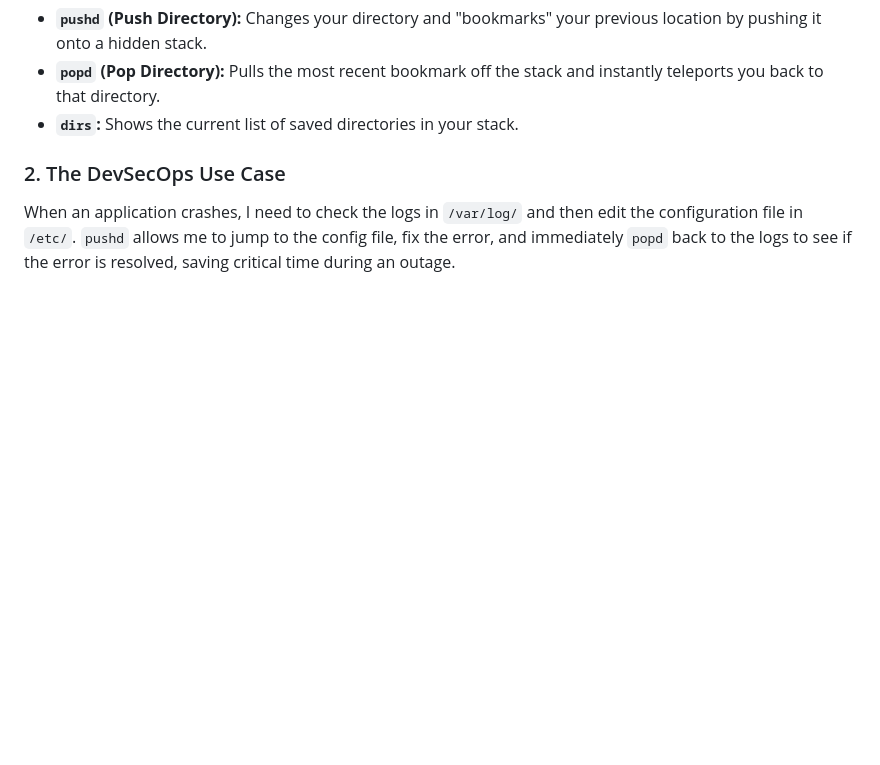
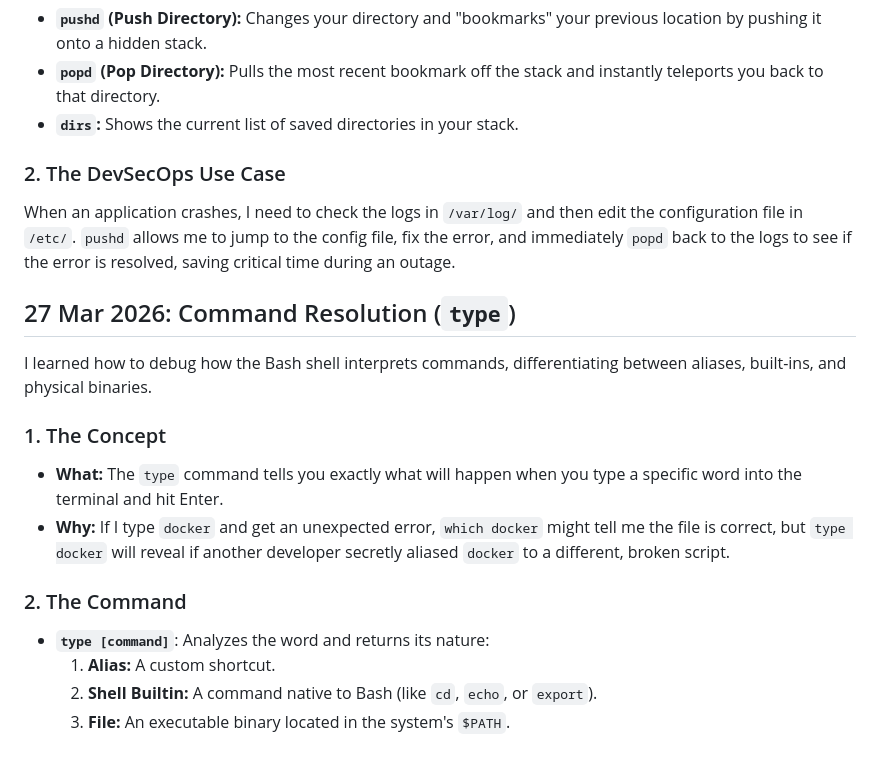
Before and after one commit to galaxymeowaz/Cloud_Portfolio, a Markdown page: Linux-Notes.md, the part around the change. Rendered like a GitHub page; blank space fills up the shorter version.

Commit message:
Learned about "type"

```diff
--- a/Linux-Notes.md
+++ b/Linux-Notes.md
@@ -1023,3 +1023,17 @@ I learned how to navigate between complex directory structures instantly without
 
 ### 2. The DevSecOps Use Case
 When an application crashes, I need to check the logs in `/var/log/` and then edit the configuration file in `/etc/`. `pushd` allows me to jump to the config file, fix the error, and immediately `popd` back to the logs to see if the error is resolved, saving critical time during an outage.
+
+## 27 Mar 2026: Command Resolution (`type`)
+
+I learned how to debug how the Bash shell interprets commands, differentiating between aliases, built-ins, and physical binaries.
+
+### 1. The Concept
+- **What:** The `type` command tells you exactly what will happen when you type a specific word into the terminal and hit Enter.
+- **Why:** If I type `docker` and get an unexpected error, `which docker` might tell me the file is correct, but `type docker` will reveal if another developer secretly aliased `docker` to a different, broken script.
+
+### 2. The Command
+- **`type [command]`**: Analyzes the word and returns its nature:
+  1. **Alias:** A custom shortcut.
+  2. **Shell Builtin:** A command native to Bash (like `cd`, `echo`, or `export`).
+  3. **File:** An executable binary located in the system's `$PATH`.
```
